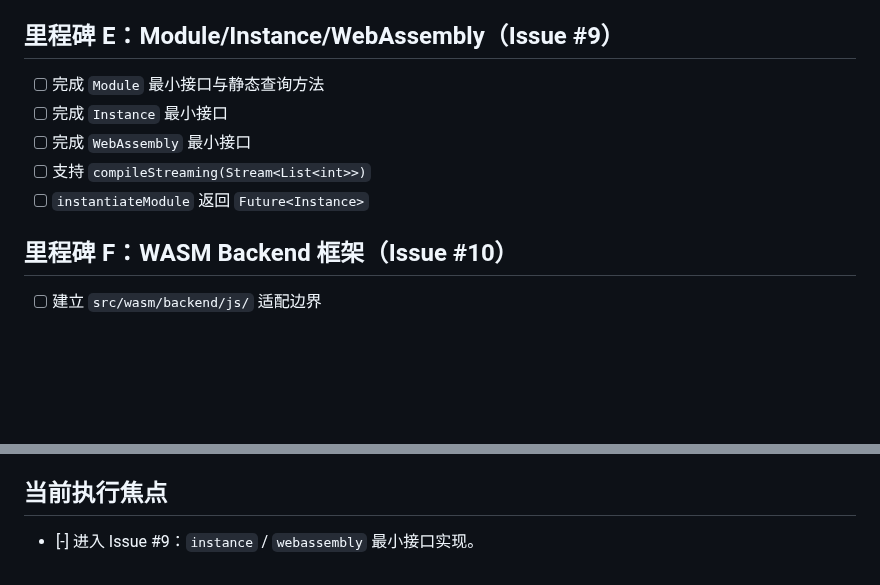
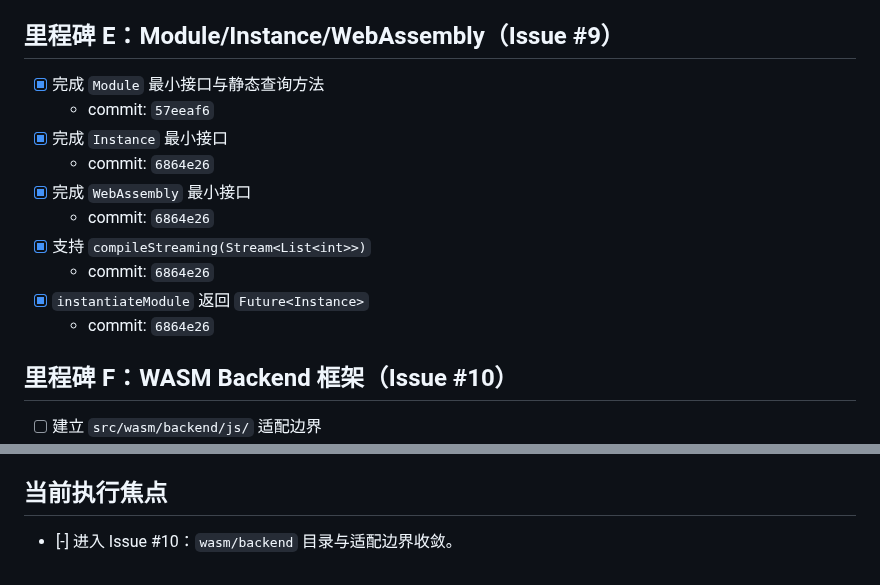
Before and after one commit to medz/wasd, a Markdown page: TODO.md, 2 parts joined by grey strips. GitHub-like rendering; blank space fills up the shorter version.

Commit message:
docs(todo): mark module instance webassembly milestone as completed

```diff
--- a/TODO.md
+++ b/TODO.md
@@ -61,11 +61,16 @@
 
 ## 里程碑 E：Module/Instance/WebAssembly（Issue #9）
 
-- [ ] 完成 `Module` 最小接口与静态查询方法
-- [ ] 完成 `Instance` 最小接口
-- [ ] 完成 `WebAssembly` 最小接口
-- [ ] 支持 `compileStreaming(Stream<List<int>>)`
-- [ ] `instantiateModule` 返回 `Future<Instance>`
+- [x] 完成 `Module` 最小接口与静态查询方法
+  - commit: `57eeaf6`
+- [x] 完成 `Instance` 最小接口
+  - commit: `6864e26`
+- [x] 完成 `WebAssembly` 最小接口
+  - commit: `6864e26`
+- [x] 支持 `compileStreaming(Stream<List<int>>)`
+  - commit: `6864e26`
+- [x] `instantiateModule` 返回 `Future<Instance>`
+  - commit: `6864e26`
 
 ## 里程碑 F：WASM Backend 框架（Issue #10）
 
@@ -100,4 +105,4 @@
 
 ## 当前执行焦点
 
-- [-] 进入 Issue #9：`instance` / `webassembly` 最小接口实现。
+- [-] 进入 Issue #10：`wasm/backend` 目录与适配边界收敛。
```
